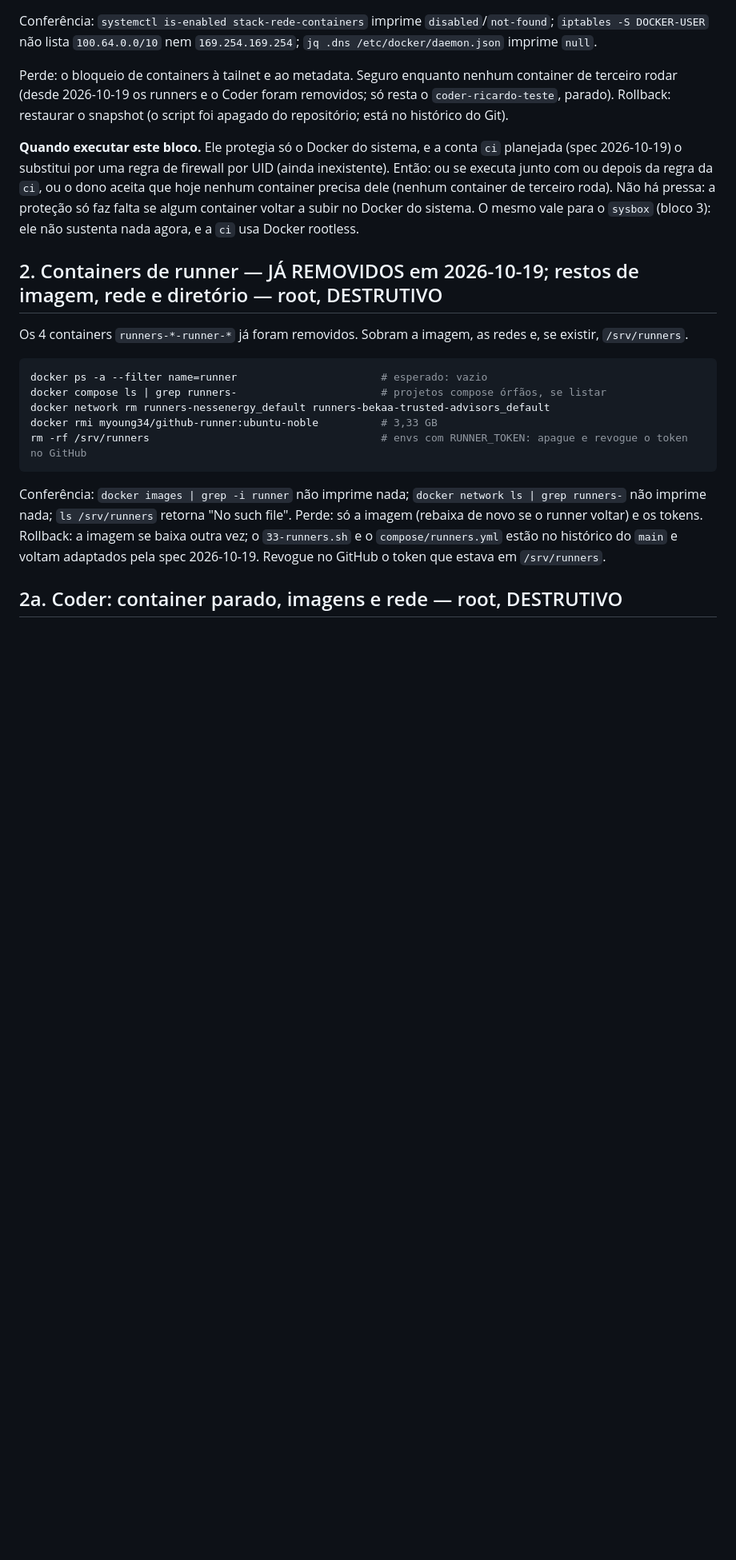
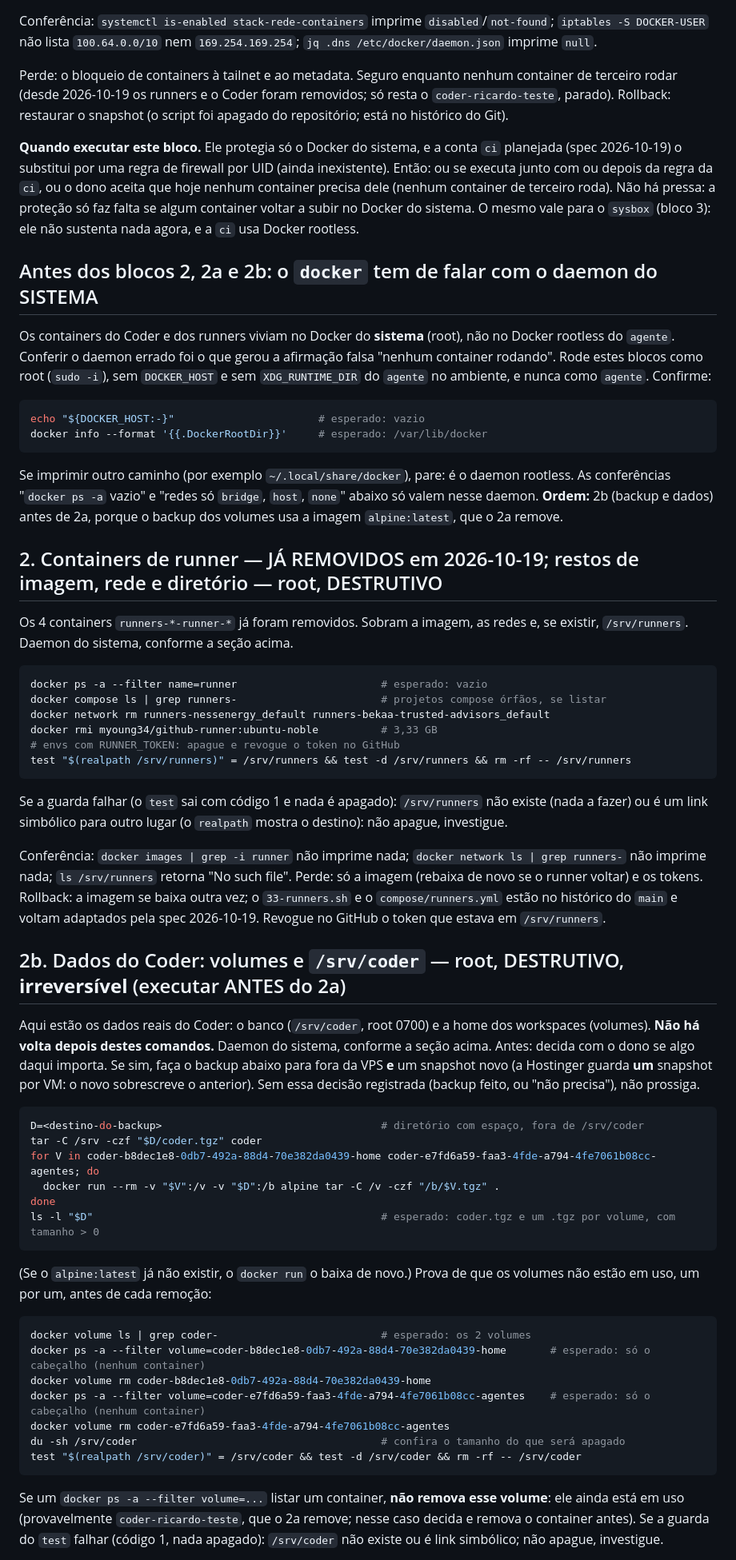
Before and after one commit to resper1965/stack-vps, a Markdown page: docs/runbooks/2026-10-remocoes-vps.md, the part around one of its changes. Shown at 80% size. GitHub-like rendering; blank space fills up the shorter version.

Commit message:
docs: runbook com guarda no rm, daemon do sistema e prova de volume sem uso
Co-Authored-By: Claude Sonnet 5.5 <noreply@anthropic.com>

````diff
--- a/docs/runbooks/2026-10-remocoes-vps.md
+++ b/docs/runbooks/2026-10-remocoes-vps.md
@@ -54,21 +54,73 @@ substitui por uma regra de firewall por UID (ainda inexistente). Então: ou se e
 proteção só faz falta se algum container voltar a subir no Docker do sistema. O mesmo vale para o `sysbox` (bloco 3):
 ele não sustenta nada agora, e a `ci` usa Docker rootless.
 
+## Antes dos blocos 2, 2a e 2b: o `docker` tem de falar com o daemon do SISTEMA
+
+Os containers do Coder e dos runners viviam no Docker do **sistema** (root), não no Docker rootless do `agente`. Conferir
+o daemon errado foi o que gerou a afirmação falsa "nenhum container rodando". Rode estes blocos como root (`sudo -i`),
+sem `DOCKER_HOST` e sem `XDG_RUNTIME_DIR` do `agente` no ambiente, e nunca como `agente`. Confirme:
+
+```sh
+echo "${DOCKER_HOST:-}"                       # esperado: vazio
+docker info --format '{{.DockerRootDir}}'     # esperado: /var/lib/docker
+```
+
+Se imprimir outro caminho (por exemplo `~/.local/share/docker`), pare: é o daemon rootless. As conferências "`docker ps -a`
+vazio" e "redes só `bridge`, `host`, `none`" abaixo só valem nesse daemon. **Ordem:** 2b (backup e dados) antes de 2a,
+porque o backup dos volumes usa a imagem `alpine:latest`, que o 2a remove.
+
 ## 2. Containers de runner — JÁ REMOVIDOS em 2026-10-19; restos de imagem, rede e diretório — root, DESTRUTIVO
 
 Os 4 containers `runners-*-runner-*` já foram removidos. Sobram a imagem, as redes e, se existir, `/srv/runners`.
+Daemon do sistema, conforme a seção acima.
 
 ```sh
 docker ps -a --filter name=runner                       # esperado: vazio
 docker compose ls | grep runners-                       # projetos compose órfãos, se listar
 docker network rm runners-nessenergy_default runners-bekaa-trusted-advisors_default
 docker rmi myoung34/github-runner:ubuntu-noble          # 3,33 GB
-rm -rf /srv/runners                                     # envs com RUNNER_TOKEN: apague e revogue o token no GitHub
+# envs com RUNNER_TOKEN: apague e revogue o token no GitHub
+test "$(realpath /srv/runners)" = /srv/runners && test -d /srv/runners && rm -rf -- /srv/runners
 ```
+
+Se a guarda falhar (o `test` sai com código 1 e nada é apagado): `/srv/runners` não existe (nada a fazer) ou é um link
+simbólico para outro lugar (o `realpath` mostra o destino): não apague, investigue.
 
 Conferência: `docker images | grep -i runner` não imprime nada; `docker network ls | grep runners-` não imprime nada;
 `ls /srv/runners` retorna "No such file". Perde: só a imagem (rebaixa de novo se o runner voltar) e os tokens. Rollback:
 a imagem se baixa outra vez; o `33-runners.sh` e o `compose/runners.yml` estão no histórico do `main` e voltam
 adaptados pela spec 2026-10-19. Revogue no GitHub o token que estava em `/srv/runners`.
 
-## 2a. Coder: container parado, imagens e rede — root, DESTRUTIVO
+## 2b. Dados do Coder: volumes e `/srv/coder` — root, DESTRUTIVO, **irreversível** (executar ANTES do 2a)
+
+Aqui estão os dados reais do Coder: o banco (`/srv/coder`, root 0700) e a home dos workspaces (volumes). **Não há volta
+depois destes comandos.** Daemon do sistema, conforme a seção acima. Antes: decida com o dono se algo daqui importa. Se
+sim, faça o backup abaixo para fora da VPS **e** um snapshot novo (a Hostinger guarda **um** snapshot por VM: o novo
+sobrescreve o anterior). Sem essa decisão registrada (backup feito, ou "não precisa"), não prossiga.
+
+```sh
+D=<destino-do-backup>                                   # diretório com espaço, fora de /srv/coder
+tar -C /srv -czf "$D/coder.tgz" coder
+for V in coder-b8dec1e8-0db7-492a-88d4-70e382da0439-home coder-e7fd6a59-faa3-4fde-a794-4fe7061b08cc-agentes; do
+  docker run --rm -v "$V":/v -v "$D":/b alpine tar -C /v -czf "/b/$V.tgz" .
+done
+ls -l "$D"                                              # esperado: coder.tgz e um .tgz por volume, com tamanho > 0
+```
+
+(Se o `alpine:latest` já não existir, o `docker run` o baixa de novo.) Prova de que os volumes não estão em uso, um por
+um, antes de cada remoção:
+
+```sh
+docker volume ls | grep coder-                          # esperado: os 2 volumes
+docker ps -a --filter volume=coder-b8dec1e8-0db7-492a-88d4-70e382da0439-home       # esperado: só o cabeçalho (nenhum container)
+docker volume rm coder-b8dec1e8-0db7-492a-88d4-70e382da0439-home
+docker ps -a --filter volume=coder-e7fd6a59-faa3-4fde-a794-4fe7061b08cc-agentes    # esperado: só o cabeçalho (nenhum container)
+docker volume rm coder-e7fd6a59-faa3-4fde-a794-4fe7061b08cc-agentes
+du -sh /srv/coder                                       # confira o tamanho do que será apagado
+test "$(realpath /srv/coder)" = /srv/coder && test -d /srv/coder && rm -rf -- /srv/coder
+```
+
+Se um `docker ps -a --filter volume=...` listar um container, **não remova esse volume**: ele ainda está em uso
+(provavelmente `coder-ricardo-teste`, que o 2a remove; nesse caso decida e remova o container antes). Se a guarda do
+`test` falhar (código 1, nada apagado): `/srv/coder` não existe ou é link simbólico; não apague, investigue.
+
````
Also changed, not shown: other parts of docs/runbooks/2026-10-remocoes-vps.md (+9 -22 lines), docs/AGENTS.md (+1 -1 lines).
